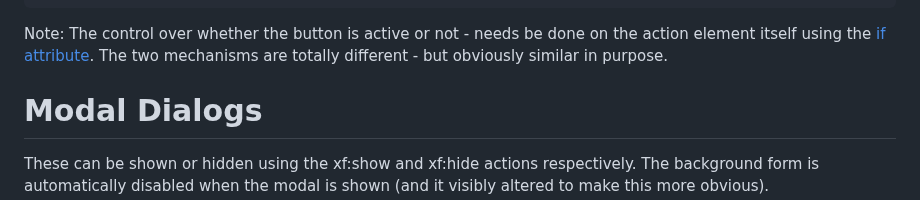
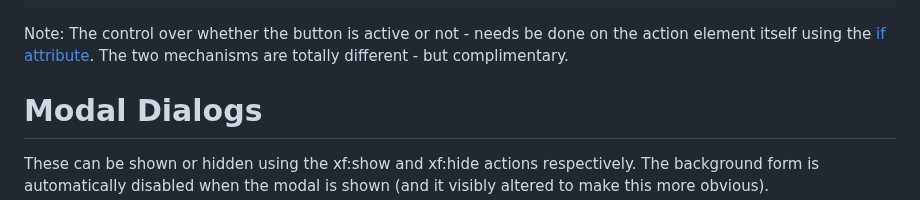
Before and after one commit to midijohnny/xforms-stuff, a Markdown page: README.md, the part around the change. Drawn GitHub-style.

````diff
--- a/README.md
+++ b/README.md
@@ -46,7 +46,7 @@ Using the [if] function is useful here:
 ```
 
 Note: The control over whether the button is active or not - needs be done on the action element itself using the [if attribute].
-The two mechanisms are totally different - but obviously similar in purpose.
+The two mechanisms are totally different - but complimentary.
 
 # Modal Dialogs
 
````
